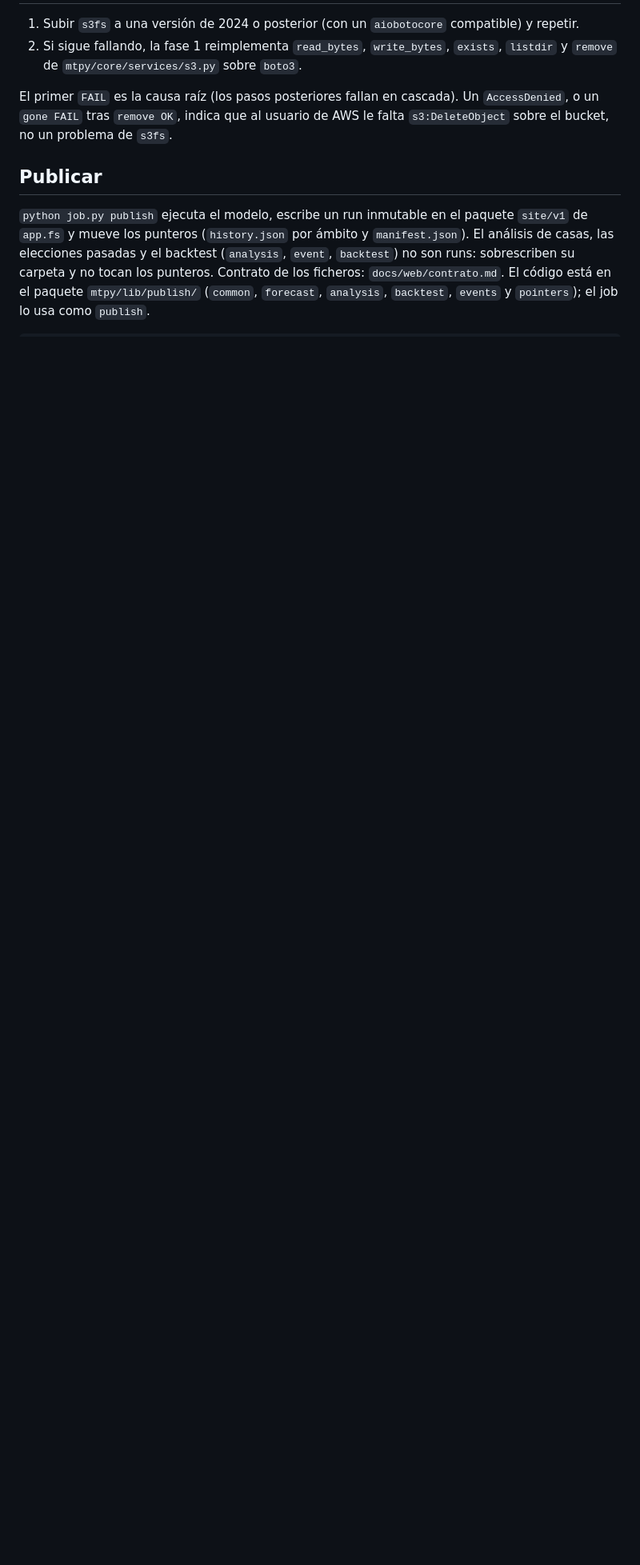
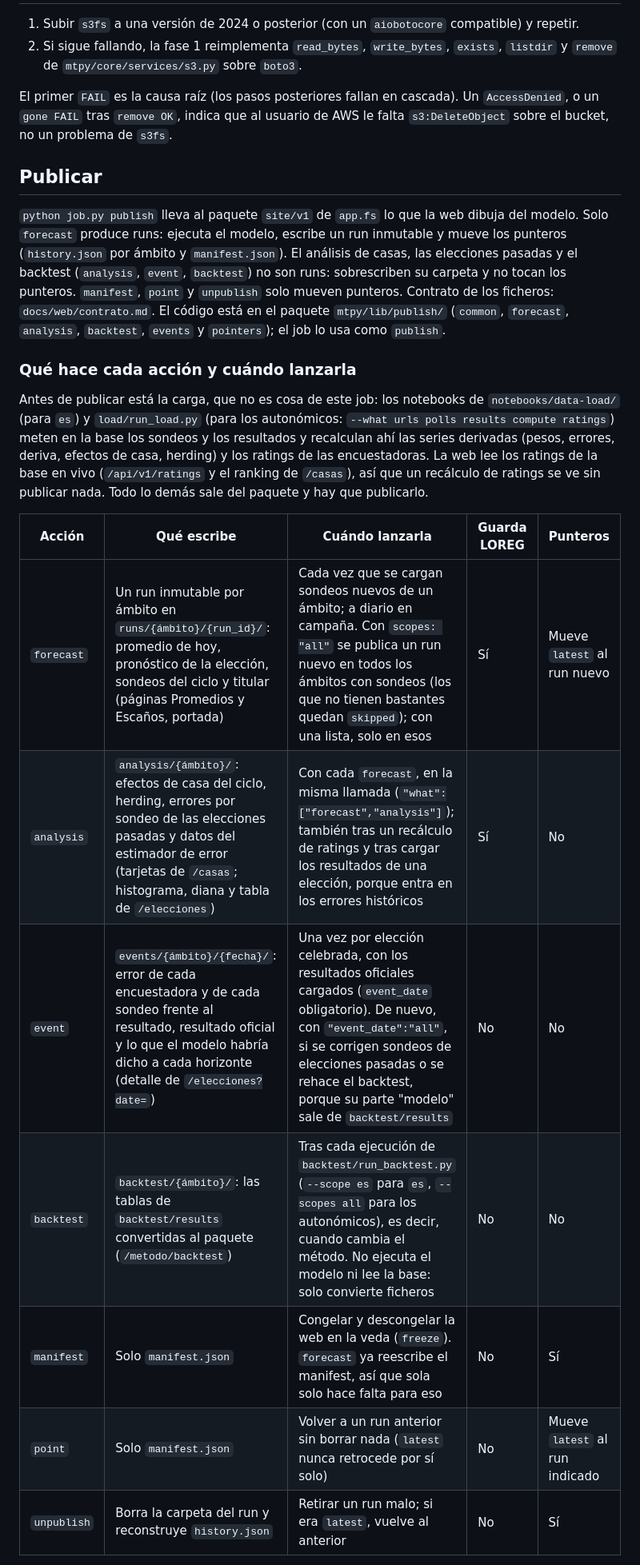
Before and after one commit to luissancho/elections-model, a Markdown page: deploy/README.md, the part around one of its changes. Shown at 80% size. Drawn GitHub-style; blank space fills up the shorter version.

Commit message:
Explain in the deploy README what each publish action does and when to run it
Co-Authored-By: Claude Fable 5.1 <noreply@anthropic.com>

```diff
--- a/deploy/README.md
+++ b/deploy/README.md
@@ -444,8 +444,28 @@ El primer `FAIL` es la causa raíz (los pasos posteriores fallan en cascada). Un
 
 ## Publicar
 
-`python job.py publish` ejecuta el modelo, escribe un run inmutable en el paquete `site/v1` de `app.fs` y
-mueve los punteros (`history.json` por ámbito y `manifest.json`). El análisis de casas, las elecciones pasadas y el
-backtest (`analysis`, `event`, `backtest`) no son runs: sobrescriben su carpeta y no tocan los punteros. Contrato de
-los ficheros: `docs/web/contrato.md`. El código está en el paquete `mtpy/lib/publish/` (`common`, `forecast`,
-`analysis`, `backtest`, `events` y `pointers`); el job lo usa como `publish`.
+`python job.py publish` lleva al paquete `site/v1` de `app.fs` lo que la web dibuja del modelo. Solo `forecast`
+produce runs: ejecuta el modelo, escribe un run inmutable y mueve los punteros (`history.json` por ámbito y
+`manifest.json`). El análisis de casas, las elecciones pasadas y el backtest (`analysis`, `event`, `backtest`) no son
+runs: sobrescriben su carpeta y no tocan los punteros. `manifest`, `point` y `unpublish` solo mueven punteros.
+Contrato de los ficheros: `docs/web/contrato.md`. El código está en el paquete `mtpy/lib/publish/` (`common`,
+`forecast`, `analysis`, `backtest`, `events` y `pointers`); el job lo usa como `publish`.
+
+### Qué hace cada acción y cuándo lanzarla
+
+Antes de publicar está la carga, que no es cosa de este job: los notebooks de `notebooks/data-load/` (para `es`) y
+`load/run_load.py` (para los autonómicos: `--what urls polls results compute ratings`) meten en la base los sondeos y
+los resultados y recalculan ahí las series derivadas (pesos, errores, deriva, efectos de casa, herding) y los
+ratings de las encuestadoras. La web lee los ratings de la base en vivo (`/api/v1/ratings` y el ranking de `/casas`),
+así que un recálculo de ratings se ve sin publicar nada. Todo lo demás sale del paquete y hay que publicarlo.
+
+| Acción | Qué escribe | Cuándo lanzarla | Guarda LOREG | Punteros |
+| --- | --- | --- | --- | --- |
+| `forecast` | Un run inmutable por ámbito en `runs/{ámbito}/{run_id}/`: promedio de hoy, pronóstico de la elección, sondeos del ciclo y titular (páginas Promedios y Escaños, portada) | Cada vez que se cargan sondeos nuevos de un ámbito; a diario en campaña. Con `scopes: "all"` se publica un run nuevo en todos los ámbitos con sondeos (los que no tienen bastantes quedan `skipped`); con una lista, solo en esos | Sí | Mueve `latest` al run nuevo |
+| `analysis` | `analysis/{ámbito}/`: efectos de casa del ciclo, herding, errores por sondeo de las elecciones pasadas y datos del estimador de error (tarjetas de `/casas`; histograma, diana y tabla de `/elecciones`) | Con cada `forecast`, en la misma llamada (`"what":["forecast","analysis"]`); también tras un recálculo de ratings y tras cargar los resultados de una elección, porque entra en los errores históricos | Sí | No |
+| `event` | `events/{ámbito}/{fecha}/`: error de cada encuestadora y de cada sondeo frente al resultado, resultado oficial y lo que el modelo habría dicho a cada horizonte (detalle de `/elecciones?date=`) | Una vez por elección celebrada, con los resultados oficiales cargados (`event_date` obligatorio). De nuevo, con `"event_date":"all"`, si se corrigen sondeos de elecciones pasadas o se rehace el backtest, porque su parte "modelo" sale de `backtest/results` | No | No |
+| `backtest` | `backtest/{ámbito}/`: las tablas de `backtest/results` convertidas al paquete (`/metodo/backtest`) | Tras cada ejecución de `backtest/run_backtest.py` (`--scope es` para `es`, `--scopes all` para los autonómicos), es decir, cuando cambia el método. No ejecuta el modelo ni lee la base: solo convierte ficheros | No | No |
+| `manifest` | Solo `manifest.json` | Congelar y descongelar la web en la veda (`freeze`). `forecast` ya reescribe el manifest, así que sola solo hace falta para eso | No | Sí |
+| `point` | Solo `manifest.json` | Volver a un run anterior sin borrar nada (`latest` nunca retrocede por sí solo) | No | Mueve `latest` al run indicado |
+| `unpublish` | Borra la carpeta del run y reconstruye `history.json` | Retirar un run malo; si era `latest`, vuelve al anterior | No | Sí |
+
```
Also changed, not shown: other parts of deploy/README.md (+31 -9 lines).
